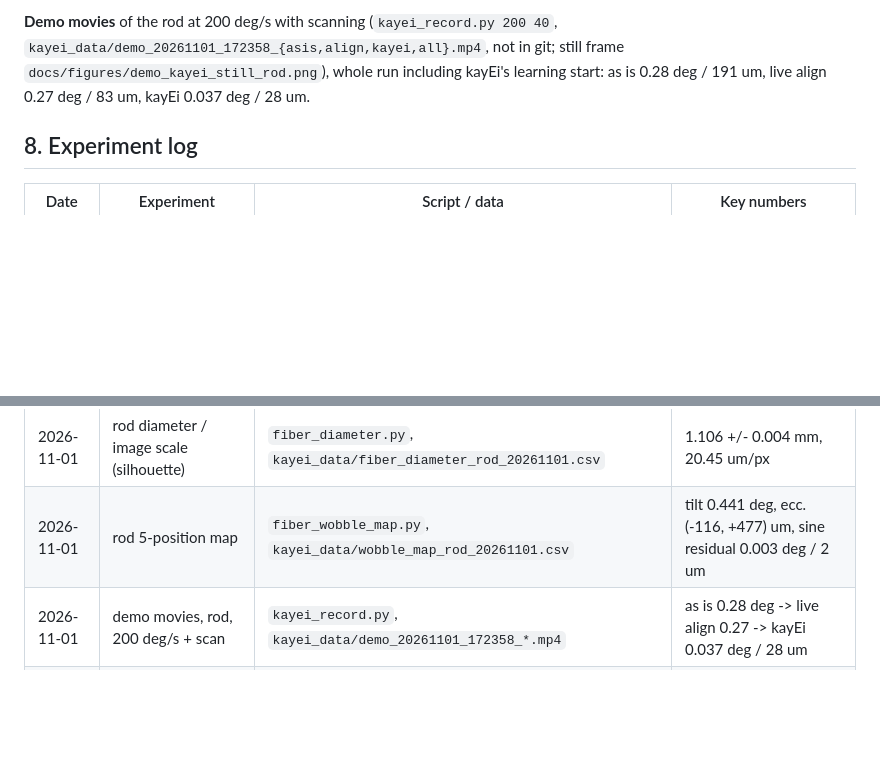
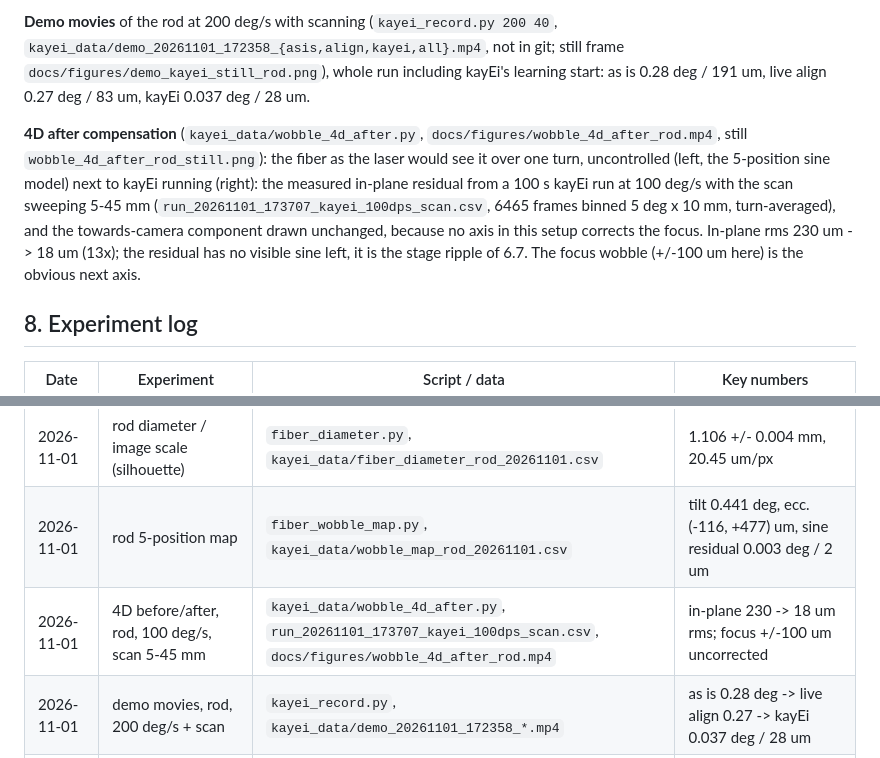
Before and after one commit to mwysmolek/kayEi_fiber_align, a Markdown page: docs/kayei_method.md, 2 parts joined by grey strips. Drawn GitHub-style; blank space fills up the shorter version.

Commit message:
4D before/after view of the fiber under kayEi (wobble_4d_after.py, rod: 230 -> 18 um in-plane, focus uncorrected); stepper music easter egg
Co-Authored-By: Claude Fable 5.1 <noreply@anthropic.com>

```diff
--- a/docs/kayei_method.md
+++ b/docs/kayei_method.md
@@ -843,6 +843,16 @@ and 7.3e scaling with the stage rate, as expected.
 `docs/figures/demo_kayei_still_rod.png`), whole run including kayEi's learning start:
 as is 0.28 deg / 191 um, live align 0.27 deg / 83 um, kayEi 0.037 deg / 28 um.
 
+**4D after compensation** (`kayei_data/wobble_4d_after.py`, `docs/figures/wobble_4d_after_rod.mp4`,
+still `wobble_4d_after_rod_still.png`): the fiber as the laser would see it over one turn,
+uncontrolled (left, the 5-position sine model) next to kayEi running (right): the measured
+in-plane residual from a 100 s kayEi run at 100 deg/s with the scan sweeping 5-45 mm
+(`run_20261101_173707_kayei_100dps_scan.csv`, 6465 frames binned 5 deg x 10 mm,
+turn-averaged), and the towards-camera component drawn unchanged, because no axis in this
+setup corrects the focus. In-plane rms 230 um -> 18 um (13x); the residual has no visible
+sine left, it is the stage ripple of 6.7. The focus wobble (+/-100 um here) is the obvious
+next axis.
+
 ## 8. Experiment log
 
 | Date | Experiment | Script / data | Key numbers |
@@ -875,6 +885,7 @@ as is 0.28 deg / 191 um, live align 0.27 deg / 83 um, kayEi 0.037 deg / 28 um.
 | 2026-11-01 | goniometer switch search (camera as reference) | this document, 7.7 | lower switch dead; upper at +5.155; centre within 0.03 deg of hand-set |
 | 2026-11-01 | rod diameter / image scale (silhouette) | `fiber_diameter.py`, `kayei_data/fiber_diameter_rod_20261101.csv` | 1.106 +/- 0.004 mm, 20.45 um/px |
 | 2026-11-01 | rod 5-position map | `fiber_wobble_map.py`, `kayei_data/wobble_map_rod_20261101.csv` | tilt 0.441 deg, ecc. (-116, +477) um, sine residual 0.003 deg / 2 um |
+| 2026-11-01 | 4D before/after, rod, 100 deg/s, scan 5-45 mm | `kayei_data/wobble_4d_after.py`, `run_20261101_173707_kayei_100dps_scan.csv`, `docs/figures/wobble_4d_after_rod.mp4` | in-plane 230 -> 18 um rms; focus +/-100 um uncorrected |
 | 2026-11-01 | demo movies, rod, 200 deg/s + scan | `kayei_record.py`, `kayei_data/demo_20261101_172358_*.mp4` | as is 0.28 deg -> live align 0.27 -> kayEi 0.037 deg / 28 um |
 | 2026-11-01 | comparison sweep, rod (30 runs) | `kayei_sweep.py`, `kayei_data/eval_rod_20261101.txt`, `sweep_20261101_rod.log` | see 7.7 |
 | 2026-10-31 ev. | second comparison sweep, tilted fiber (30 runs) | `kayei_sweep.py`, `kayei_data/eval_evening_list.txt`, `sweep_20261031_evening.log`, `live_rerun_20261031.log` | kayEi 0.03 deg / 20-50 um to 100 deg/s; goniometer-limited from 200 deg/s (7.3f) |
```
Also changed, not shown: docs/figures/wobble_4d_after_rod_still.png (added), 6 other files.
